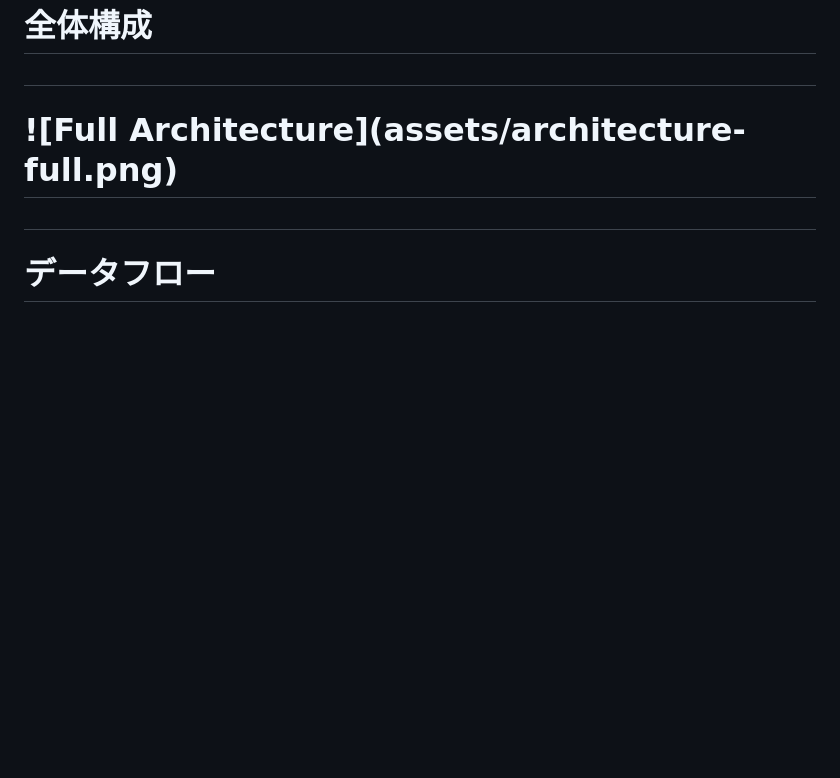
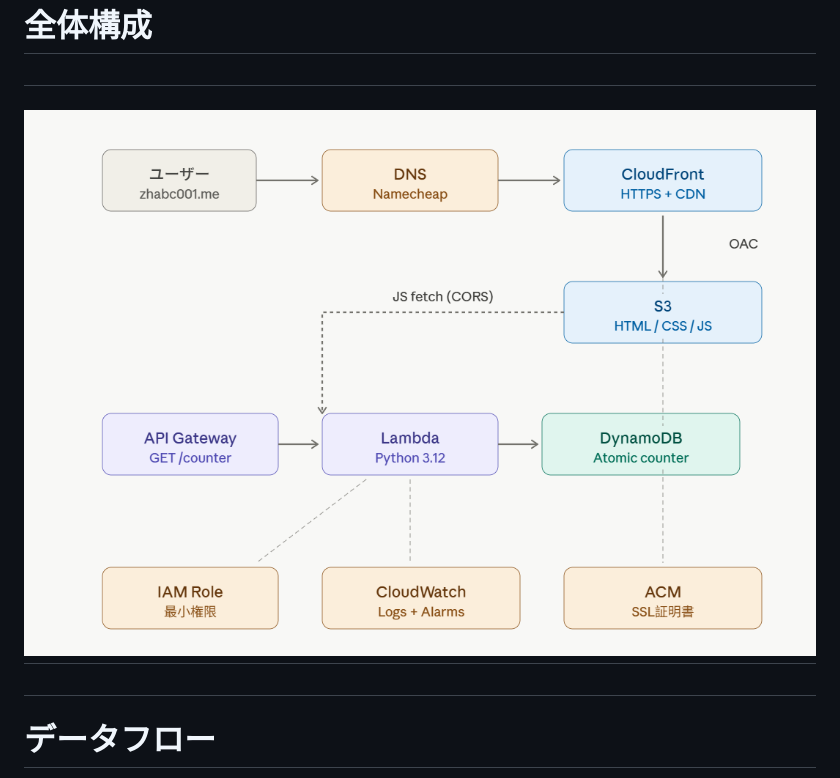
Before and after one commit to ZHABC001/MY_cloud-resume-challenge, a Markdown page: README1.md, the part around the change. Drawn GitHub-style; blank space fills up the shorter version.

```diff
--- a/README1.md
+++ b/README1.md
@@ -6,7 +6,7 @@
 
 #
 
-# !\[Full Architecture](assets/architecture-full.png)
+# ![Full Architecture](assets/architecture-full.png)
 
 #
 
```
